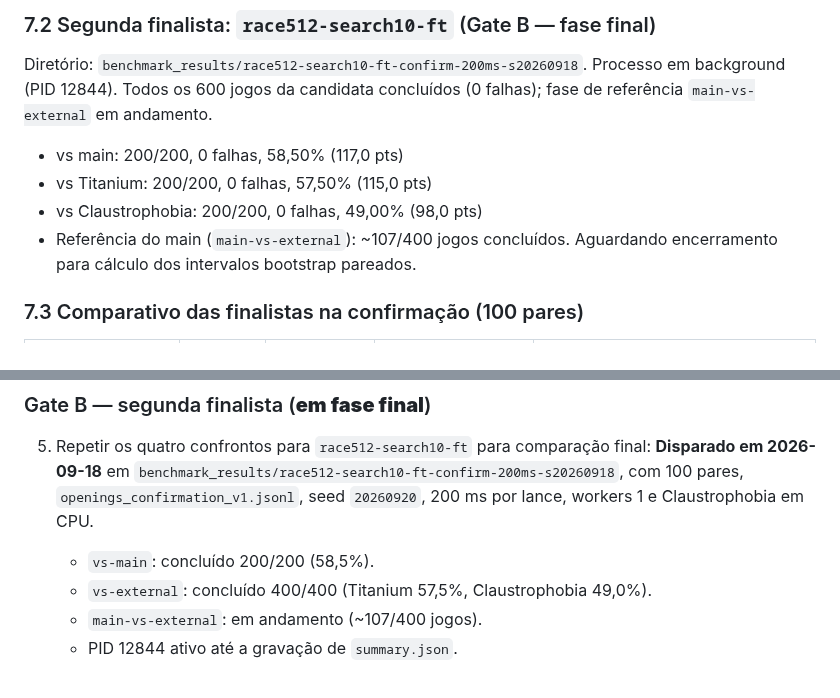
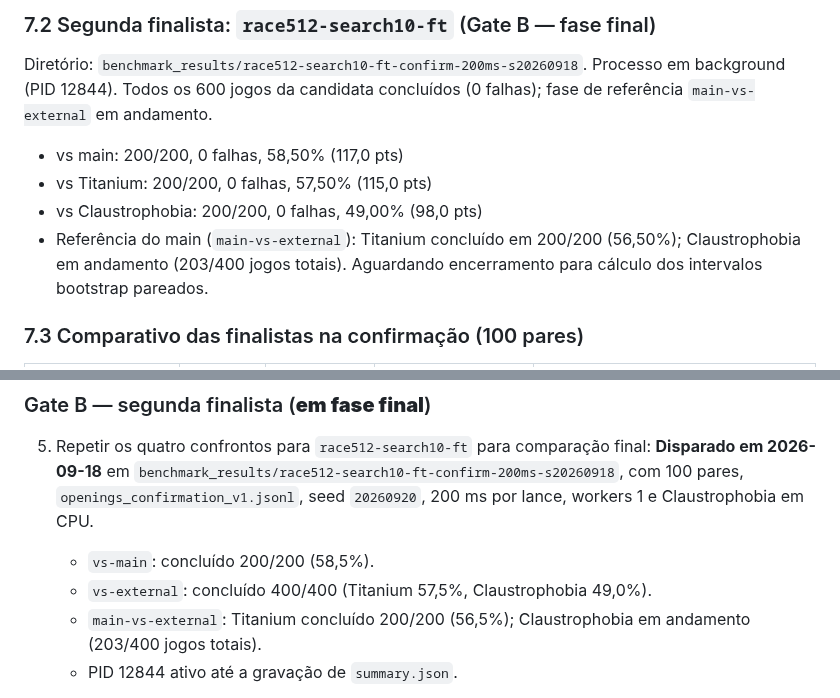
Before and after one commit to gitzambrano/zquoridor, a Markdown page: plano-zquoridor.md, 2 parts joined by grey strips. GitHub-like rendering.

Commit message:
docs: record main vs titanium complete in confirmation control

```diff
--- a/plano-zquoridor.md
+++ b/plano-zquoridor.md
@@ -297,7 +297,7 @@ Processo em background (PID 12844). Todos os 600 jogos da candidata concluídos
 - vs main: 200/200, 0 falhas, 58,50% (117,0 pts)
 - vs Titanium: 200/200, 0 falhas, 57,50% (115,0 pts)
 - vs Claustrophobia: 200/200, 0 falhas, 49,00% (98,0 pts)
-- Referência do main (`main-vs-external`): ~107/400 jogos concluídos. Aguardando encerramento para cálculo dos intervalos bootstrap pareados.
+- Referência do main (`main-vs-external`): Titanium concluído em 200/200 (56,50%); Claustrophobia em andamento (203/400 jogos totais). Aguardando encerramento para cálculo dos intervalos bootstrap pareados.
 
 ### 7.3 Comparativo das finalistas na confirmação (100 pares)
 
@@ -327,7 +327,7 @@ Conclusão: `base512-search10-ft` superou Titanium com significância estatísti
    por lance, workers 1 e Claustrophobia em CPU.
    - `vs-main`: concluído 200/200 (58,5%).
    - `vs-external`: concluído 400/400 (Titanium 57,5%, Claustrophobia 49,0%).
-   - `main-vs-external`: em andamento (~107/400 jogos).
+   - `main-vs-external`: Titanium concluído 200/200 (56,5%); Claustrophobia em andamento (203/400 jogos totais).
    - PID 12844 ativo até a gravação de `summary.json`.
 
 6. **Próximo passo**: Comparar os relatórios completos e executar match direto
```
